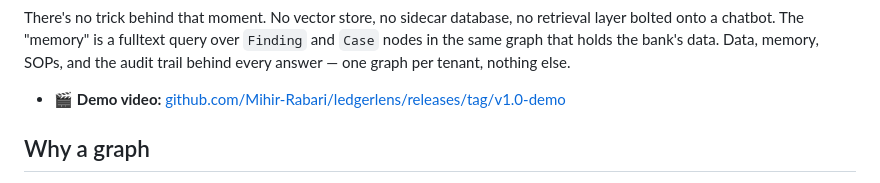
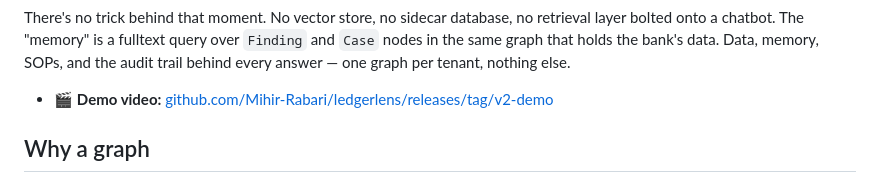
Before and after one commit to Mihir-Rabari/ledgerlens, a Markdown page: README.md, the part around the change. Rendered like a GitHub page.

Commit message:
docs: point demo video link at v2-demo release (current UI, narrated)

```diff
--- a/README.md
+++ b/README.md
@@ -19,7 +19,7 @@ layer bolted onto a chatbot. The "memory" is a fulltext query over `Finding` and
 nodes in the same graph that holds the bank's data. Data, memory, SOPs, and the audit
 trail behind every answer — one graph per tenant, nothing else.
 
-- 🎬 **Demo video:** [github.com/Mihir-Rabari/ledgerlens/releases/tag/v1.0-demo](https://github.com/Mihir-Rabari/ledgerlens/releases/tag/v1.0-demo)
+- 🎬 **Demo video:** [github.com/Mihir-Rabari/ledgerlens/releases/tag/v2-demo](https://github.com/Mihir-Rabari/ledgerlens/releases/tag/v2-demo)
 
 ## Why a graph
 
```
